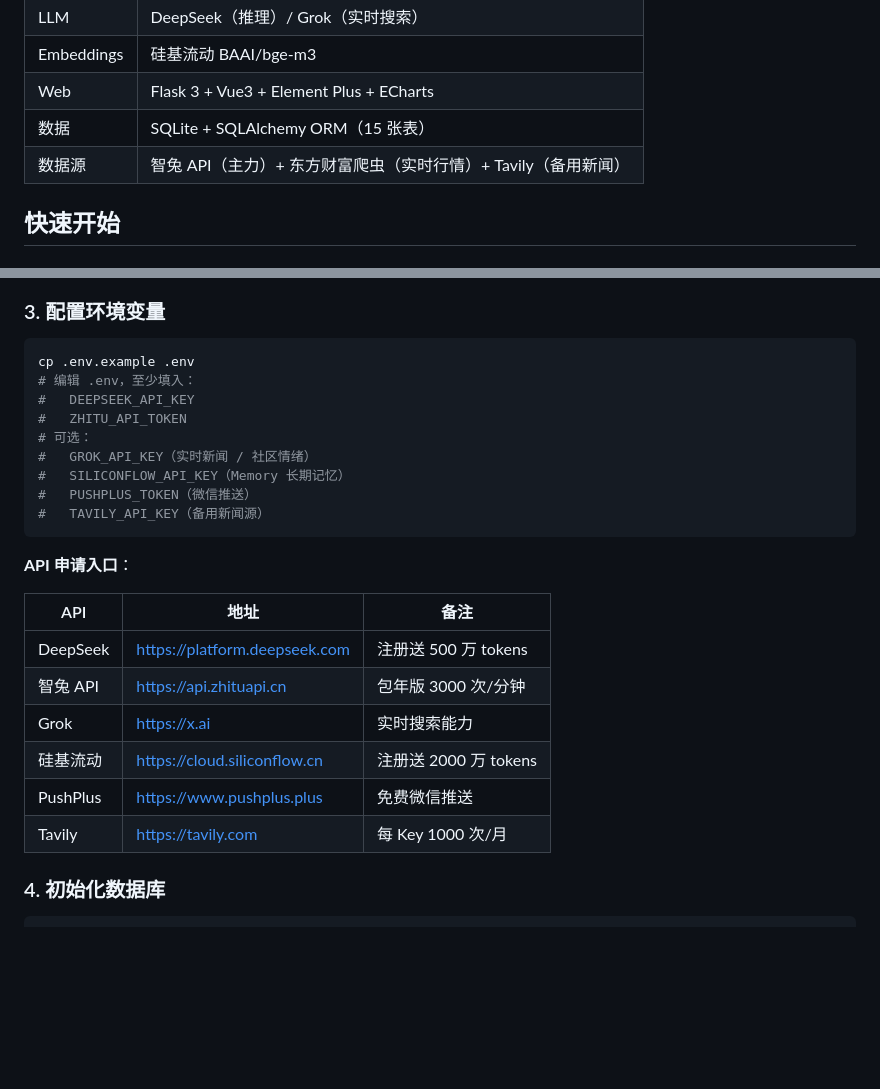
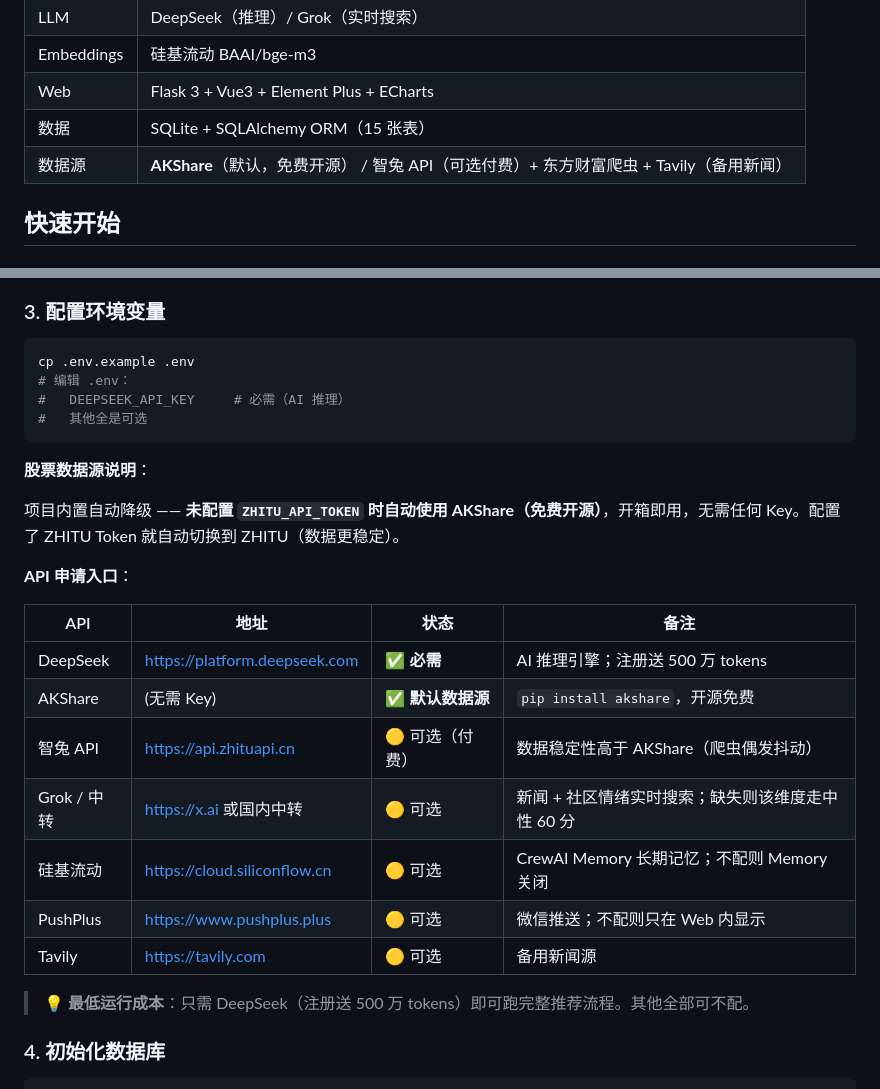
Before and after one commit to Numb94/crewai-astock, a Markdown page: README.md, 2 parts joined by grey strips. GitHub-like rendering; blank space fills up the shorter version.

Commit message:
docs(readme): make AKShare the default data source, ZHITU optional
The previous README emphasized ZHITU as the main source, but ZHITU is
paid — open-source users won't pay for it. Re-balance:

- Tech stack table: AKShare highlighted as default, ZHITU labeled optional
- Quick start: only DEEPSEEK_API_KEY required, everything else optional
- API table: add 状态 column distinguishing required/default/optional
- Add explicit fallback note: no ZHITU token → AKShare auto-used
- Note minimum cost: only DeepSeek's 5M free tokens needed for full flow

````diff
--- a/README.md
+++ b/README.md
@@ -60,7 +60,7 @@
 | Embeddings | 硅基流动 BAAI/bge-m3 |
 | Web | Flask 3 + Vue3 + Element Plus + ECharts |
 | 数据 | SQLite + SQLAlchemy ORM（15 张表）|
-| 数据源 | 智兔 API（主力）+ 东方财富爬虫（实时行情）+ Tavily（备用新闻） |
+| 数据源 | **AKShare**（默认，免费开源） / 智兔 API（可选付费）+ 东方财富爬虫 + Tavily（备用新闻） |
 
 ## 快速开始
 
@@ -86,26 +86,28 @@ pip install -r requirements.txt
 
 ```bash
 cp .env.example .env
-# 编辑 .env，至少填入：
-#   DEEPSEEK_API_KEY
-#   ZHITU_API_TOKEN
-# 可选：
-#   GROK_API_KEY（实时新闻 / 社区情绪）
-#   SILICONFLOW_API_KEY（Memory 长期记忆）
-#   PUSHPLUS_TOKEN（微信推送）
-#   TAVILY_API_KEY（备用新闻源）
+# 编辑 .env：
+#   DEEPSEEK_API_KEY     # 必需（AI 推理）
+#   其他全是可选
 ```
+
+**股票数据源说明**：
+
+项目内置自动降级 —— **未配置 `ZHITU_API_TOKEN` 时自动使用 AKShare（免费开源）**，开箱即用，无需任何 Key。配置了 ZHITU Token 就自动切换到 ZHITU（数据更稳定）。
 
 **API 申请入口**：
 
-| API | 地址 | 备注 |
-|---|---|---|
-| DeepSeek | https://platform.deepseek.com | 注册送 500 万 tokens |
-| 智兔 API | https://api.zhituapi.cn | 包年版 3000 次/分钟 |
-| Grok | https://x.ai | 实时搜索能力 |
-| 硅基流动 | https://cloud.siliconflow.cn | 注册送 2000 万 tokens |
-| PushPlus | https://www.pushplus.plus | 免费微信推送 |
-| Tavily | https://tavily.com | 每 Key 1000 次/月 |
+| API | 地址 | 状态 | 备注 |
+|---|---|---|---|
+| DeepSeek | https://platform.deepseek.com | ✅ **必需** | AI 推理引擎；注册送 500 万 tokens |
+| AKShare | (无需 Key) | ✅ **默认数据源** | `pip install akshare`，开源免费 |
+| 智兔 API | https://api.zhituapi.cn | 🟡 可选（付费） | 数据稳定性高于 AKShare（爬虫偶发抖动） |
+| Grok / 中转 | https://x.ai 或国内中转 | 🟡 可选 | 新闻 + 社区情绪实时搜索；缺失则该维度走中性 60 分 |
+| 硅基流动 | https://cloud.siliconflow.cn | 🟡 可选 | CrewAI Memory 长期记忆；不配则 Memory 关闭 |
+| PushPlus | https://www.pushplus.plus | 🟡 可选 | 微信推送；不配则只在 Web 内显示 |
+| Tavily | https://tavily.com | 🟡 可选 | 备用新闻源 |
+
+> 💡 **最低运行成本**：只需 DeepSeek（注册送 500 万 tokens）即可跑完整推荐流程。其他全部可不配。
 
 ### 4. 初始化数据库
 
````
